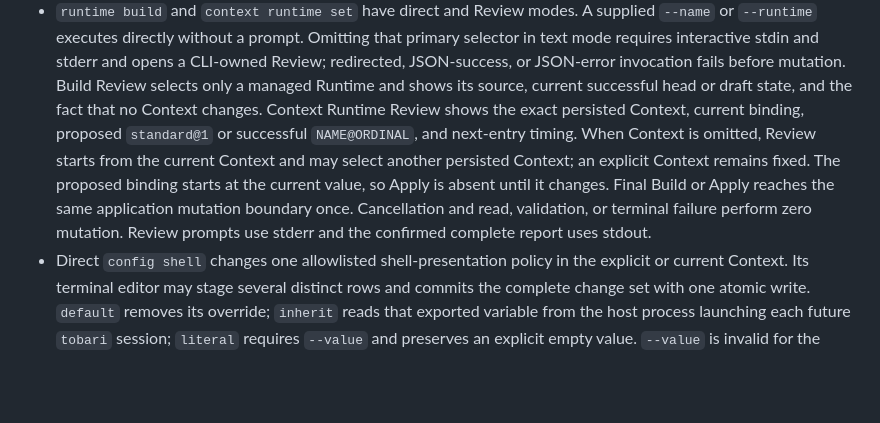
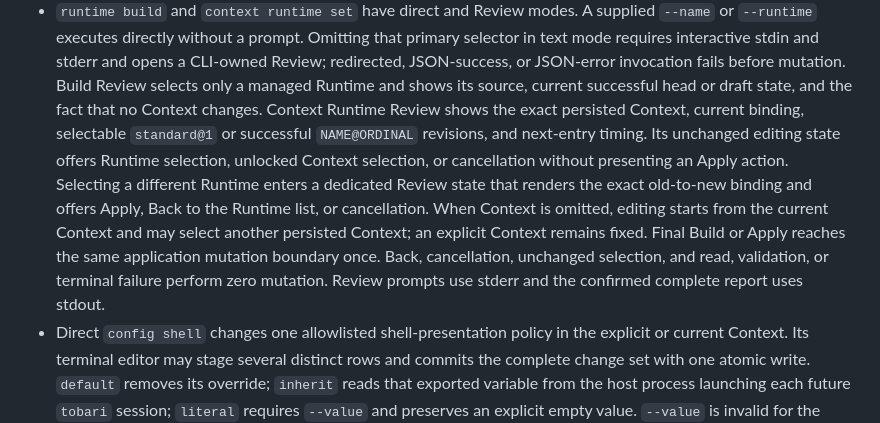
Before and after one commit to tasuku43/tobari, a Markdown page: docs/01_product_contract.md, the part around the change. Rendered like a GitHub page; blank space fills up the shorter version.

Commit message:
docs: define context runtime review state

```diff
--- a/docs/01_product_contract.md
+++ b/docs/01_product_contract.md
@@ -460,14 +460,17 @@ undeclared Docker mutation by the CLI.
   fails before mutation. Build Review selects only a managed Runtime and shows
   its source, current successful head or draft state, and the fact that no
   Context changes. Context Runtime Review shows the exact persisted Context,
-  current binding, proposed `standard@1` or successful `NAME@ORDINAL`, and
-  next-entry timing. When Context is omitted, Review starts from the current
-  Context and may select another persisted Context; an explicit Context remains
-  fixed. The proposed binding starts at the current value, so Apply is absent
-  until it changes. Final Build or Apply reaches the same application mutation
-  boundary once. Cancellation and read, validation, or terminal failure perform
-  zero mutation. Review prompts use stderr and the confirmed complete report
-  uses stdout.
+  current binding, selectable `standard@1` or successful `NAME@ORDINAL`
+  revisions, and next-entry timing. Its unchanged editing state offers Runtime
+  selection, unlocked Context selection, or cancellation without presenting an
+  Apply action. Selecting a different Runtime enters a dedicated Review state
+  that renders the exact old-to-new binding and offers Apply, Back to the
+  Runtime list, or cancellation. When Context is omitted, editing starts from
+  the current Context and may select another persisted Context; an explicit
+  Context remains fixed. Final Build or Apply reaches the same application
+  mutation boundary once. Back, cancellation, unchanged selection, and read,
+  validation, or terminal failure perform zero mutation. Review prompts use
+  stderr and the confirmed complete report uses stdout.
 - Direct `config shell` changes one allowlisted shell-presentation policy in
   the explicit or current Context. Its terminal editor may stage several
   distinct rows and commits the complete change set with one atomic write.
```
Also changed, not shown: docs/02_architecture.md (+5 -2 lines), docs/04_harness.md (+5 -4 lines).
